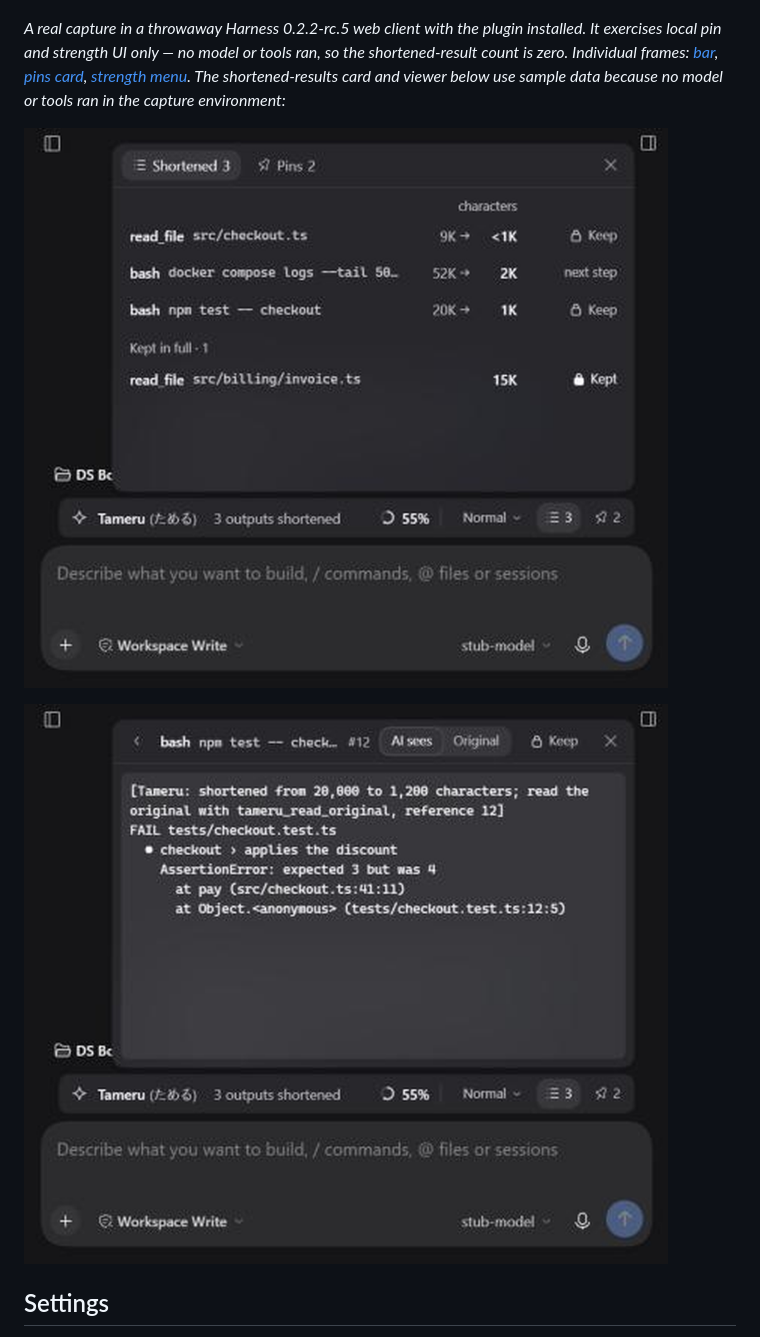
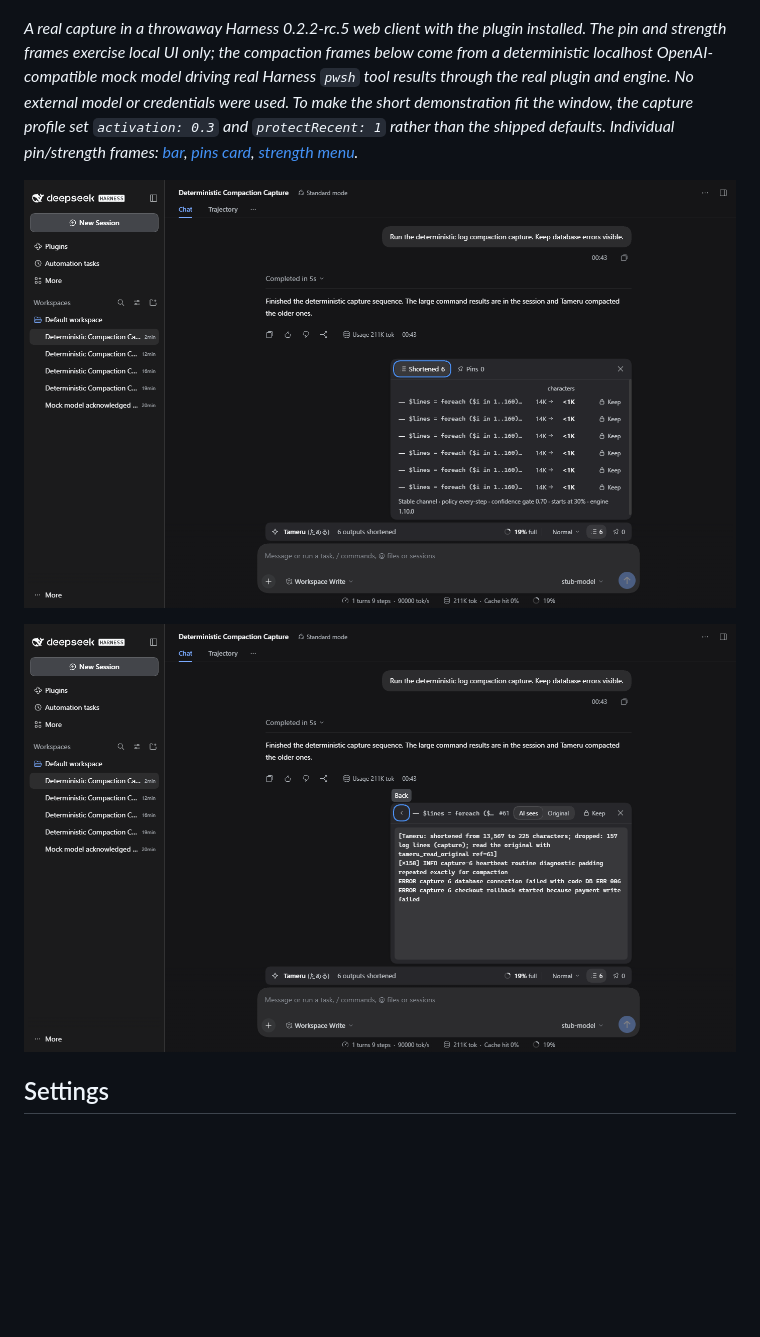
Before and after one commit to 0xWhiteMage/dsh-tameru-plugin, a Markdown page: README.md, the part around the change. GitHub-like rendering; pictures changed too: docs/images/real/compaction-card.png (added), docs/images/real/compaction-viewer.png (added); blank space fills up the shorter version.

```diff
--- a/README.md
+++ b/README.md
@@ -31,11 +31,11 @@ Removing it leaves `<Harness home>/tameru/` (pins and settings) — `/tameru pur
 
 ![A real Tameru interaction in DeepSeek Harness: typing a pin command, the pin count updating, the pins card opening and the strength menu opening](docs/images/real/dsh-tameru-ui.gif)
 
-*A real capture in a throwaway Harness 0.2.2-rc.5 web client with the plugin installed. It exercises local pin and strength UI only — no model or tools ran, so the shortened-result count is zero. Individual frames: [bar](docs/images/real/bar-after-pin.png), [pins card](docs/images/real/pins-card.png), [strength menu](docs/images/real/strength-menu.png). The shortened-results card and viewer below use sample data because no model or tools ran in the capture environment:*
+*A real capture in a throwaway Harness 0.2.2-rc.5 web client with the plugin installed. The pin and strength frames exercise local UI only; the compaction frames below come from a deterministic localhost OpenAI-compatible mock model driving real Harness `pwsh` tool results through the real plugin and engine. No external model or credentials were used. To make the short demonstration fit the window, the capture profile set `activation: 0.3` and `protectRecent: 1` rather than the shipped defaults. Individual pin/strength frames: [bar](docs/images/real/bar-after-pin.png), [pins card](docs/images/real/pins-card.png), [strength menu](docs/images/real/strength-menu.png).*
 
-![Shortened-results card with three compacted outputs, character reductions and Keep controls](docs/images/bar-card-sample-data.png)
+![Real shortened-results card with six compacted tool outputs, character reductions and Keep controls](docs/images/real/compaction-card.png)
 
-![Viewer showing the compacted text the model sees, including the retained failure lines and the original-reference header](docs/images/bar-viewer-sample-data.png)
+![Real viewer showing the compacted text the model sees, including the retained database-error lines and the original-reference header](docs/images/real/compaction-viewer.png)
 
 ## Settings
 
```
Also changed, not shown: README.zh.md (+4 -2 lines), 1 other file.
